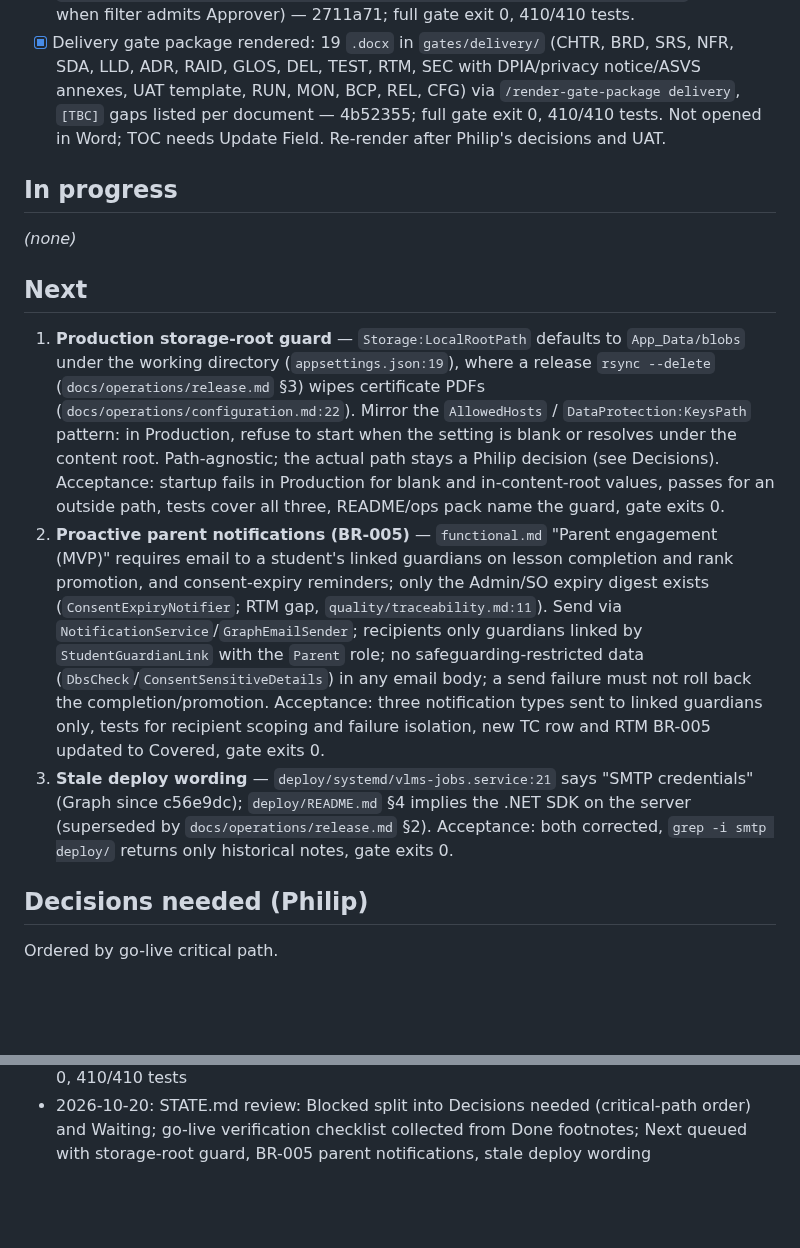
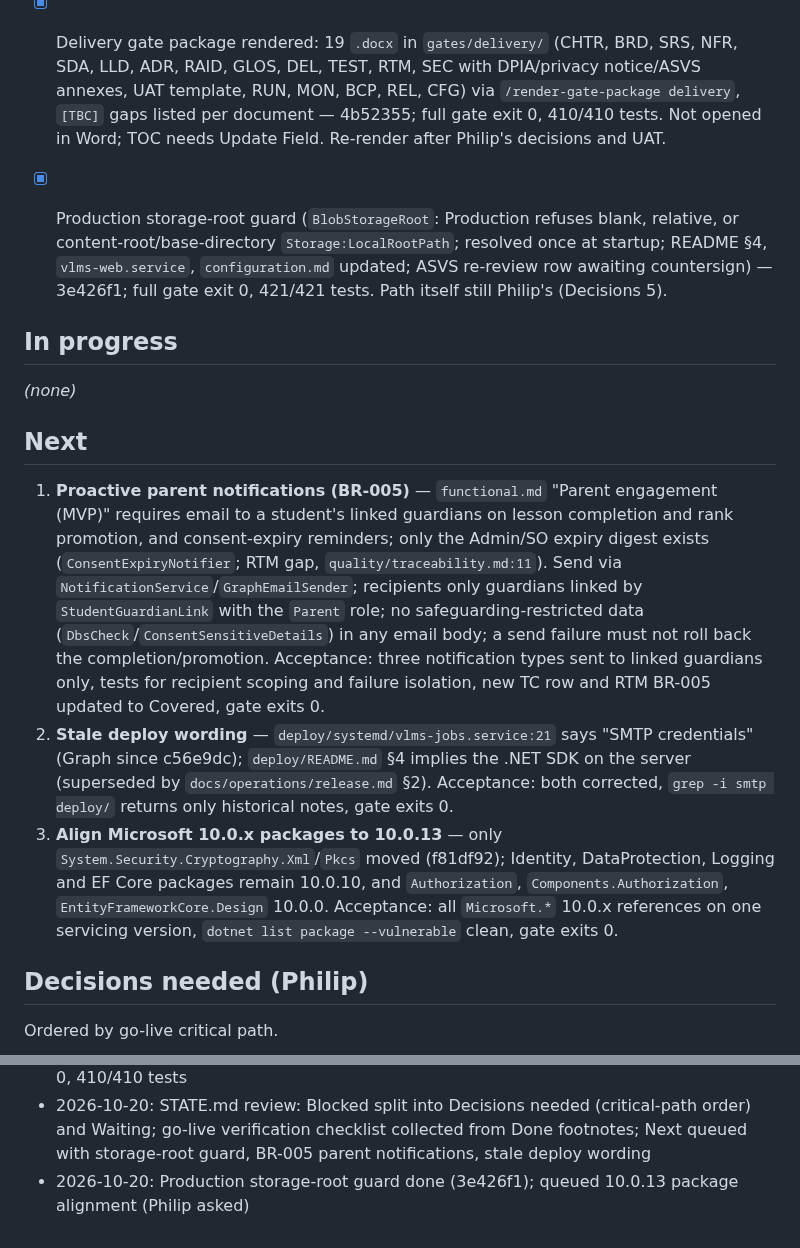
Before and after one commit to PhilipThomas6w/vlms, a Markdown page: STATE.md, 2 parts joined by grey strips. Drawn GitHub-style; blank space fills up the shorter version.

Commit message:
Update STATE.md: production storage-root guard done (3e426f1)

```diff
--- a/STATE.md
+++ b/STATE.md
@@ -52,13 +52,14 @@ Full narrative for Done/Log items to 12/08/2026: `docs/harness/STATE-archive.md`
 - [x] Delivery-gate evidence docs: TC-001..TC-014 results table (`quality/test-plan.md` Results, automated pass, manual/production halves pending), `quality/uat-report.md` template (UAT-01..15), draft `governance/dpia.md` and `governance/privacy-notice.md` for Philip, RTM completed (`quality/traceability.md`); new test `Approver_CannotRead_DbsCheck_Or_ConsentSensitiveDetails_ButCanRead_ConsentRecord` (fails when filter admits Approver) — 2711a71; full gate exit 0, 410/410 tests.
 - [x] Delivery gate package rendered: 19 `.docx` in `gates/delivery/` (CHTR, BRD, SRS, NFR, SDA, LLD, ADR, RAID, GLOS, DEL, TEST, RTM, SEC with DPIA/privacy notice/ASVS annexes, UAT template, RUN, MON, BCP, REL, CFG) via `/render-gate-package delivery`, `[TBC]` gaps listed per document — 4b52355; full gate exit 0, 410/410 tests. Not opened in Word; TOC needs Update Field. Re-render after Philip's decisions and UAT.
 
+- [x] Production storage-root guard (`BlobStorageRoot`: Production refuses blank, relative, or content-root/base-directory `Storage:LocalRootPath`; resolved once at startup; README §4, `vlms-web.service`, `configuration.md` updated; ASVS re-review row awaiting countersign) — 3e426f1; full gate exit 0, 421/421 tests. Path itself still Philip's (Decisions 5).
 ## In progress
 _(none)_
 
 ## Next
-1. **Production storage-root guard** — `Storage:LocalRootPath` defaults to `App_Data/blobs` under the working directory (`appsettings.json:19`), where a release `rsync --delete` (`docs/operations/release.md` §3) wipes certificate PDFs (`docs/operations/configuration.md:22`). Mirror the `AllowedHosts` / `DataProtection:KeysPath` pattern: in Production, refuse to start when the setting is blank or resolves under the content root. Path-agnostic; the actual path stays a Philip decision (see Decisions). Acceptance: startup fails in Production for blank and in-content-root values, passes for an outside path, tests cover all three, README/ops pack name the guard, gate exits 0.
-2. **Proactive parent notifications (BR-005)** — `functional.md` "Parent engagement (MVP)" requires email to a student's linked guardians on lesson completion and rank promotion, and consent-expiry reminders; only the Admin/SO expiry digest exists (`ConsentExpiryNotifier`; RTM gap, `quality/traceability.md:11`). Send via `NotificationService`/`GraphEmailSender`; recipients only guardians linked by `StudentGuardianLink` with the `Parent` role; no safeguarding-restricted data (`DbsCheck`/`ConsentSensitiveDetails`) in any email body; a send failure must not roll back the completion/promotion. Acceptance: three notification types sent to linked guardians only, tests for recipient scoping and failure isolation, new TC row and RTM BR-005 updated to Covered, gate exits 0.
-3. **Stale deploy wording** — `deploy/systemd/vlms-jobs.service:21` says "SMTP credentials" (Graph since c56e9dc); `deploy/README.md` §4 implies the .NET SDK on the server (superseded by `docs/operations/release.md` §2). Acceptance: both corrected, `grep -i smtp deploy/` returns only historical notes, gate exits 0.
+1. **Proactive parent notifications (BR-005)** — `functional.md` "Parent engagement (MVP)" requires email to a student's linked guardians on lesson completion and rank promotion, and consent-expiry reminders; only the Admin/SO expiry digest exists (`ConsentExpiryNotifier`; RTM gap, `quality/traceability.md:11`). Send via `NotificationService`/`GraphEmailSender`; recipients only guardians linked by `StudentGuardianLink` with the `Parent` role; no safeguarding-restricted data (`DbsCheck`/`ConsentSensitiveDetails`) in any email body; a send failure must not roll back the completion/promotion. Acceptance: three notification types sent to linked guardians only, tests for recipient scoping and failure isolation, new TC row and RTM BR-005 updated to Covered, gate exits 0.
+2. **Stale deploy wording** — `deploy/systemd/vlms-jobs.service:21` says "SMTP credentials" (Graph since c56e9dc); `deploy/README.md` §4 implies the .NET SDK on the server (superseded by `docs/operations/release.md` §2). Acceptance: both corrected, `grep -i smtp deploy/` returns only historical notes, gate exits 0.
+3. **Align Microsoft 10.0.x packages to 10.0.13** — only `System.Security.Cryptography.Xml`/`Pkcs` moved (f81df92); Identity, DataProtection, Logging and EF Core packages remain 10.0.10, and `Authorization`, `Components.Authorization`, `EntityFrameworkCore.Design` 10.0.0. Acceptance: all `Microsoft.*` 10.0.x references on one servicing version, `dotnet list package --vulnerable` clean, gate exits 0.
 
 ## Decisions needed (Philip)
 Ordered by go-live critical path.
@@ -164,3 +165,4 @@ Ordered by go-live critical path.
 - 2026-10-13: Branding, VPS go-live, Play Store and backup restore test moved to Blocked (need Philip); delivery gate package rendered (4b52355)
 - 2026-10-20: Gate broke on new advisories against `System.Security.Cryptography.Xml`/`Pkcs` 10.0.10 (published 13/10); Xml pin raised to 10.0.13, Pkcs follows (f81df92); full gate exit 0, 410/410 tests
 - 2026-10-20: STATE.md review: Blocked split into Decisions needed (critical-path order) and Waiting; go-live verification checklist collected from Done footnotes; Next queued with storage-root guard, BR-005 parent notifications, stale deploy wording
+- 2026-10-20: Production storage-root guard done (3e426f1); queued 10.0.13 package alignment (Philip asked)
```
